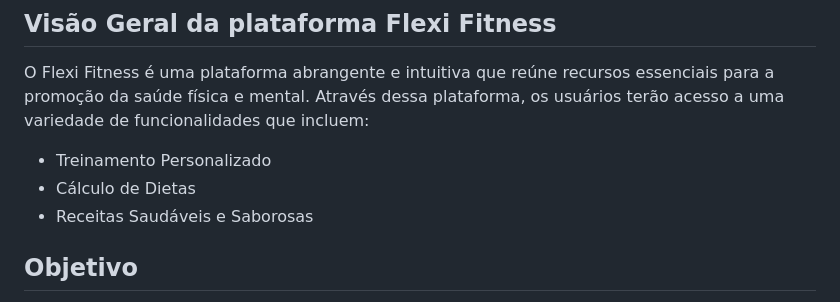
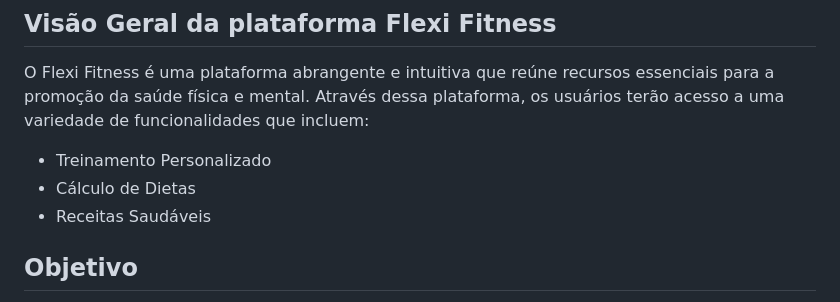
Before and after one commit to MatheusDuarteBR/FlexiFitness, a Markdown page: README.md, the part around the change. Drawn GitHub-style.

```diff
--- a/README.md
+++ b/README.md
@@ -13,7 +13,7 @@ O Flexi Fitness é uma plataforma abrangente e intuitiva que reúne recursos ess
 
 - Treinamento Personalizado
 - Cálculo de Dietas
-- Receitas Saudáveis e Saborosas
+- Receitas Saudáveis
 
 ## Objetivo
 
```
